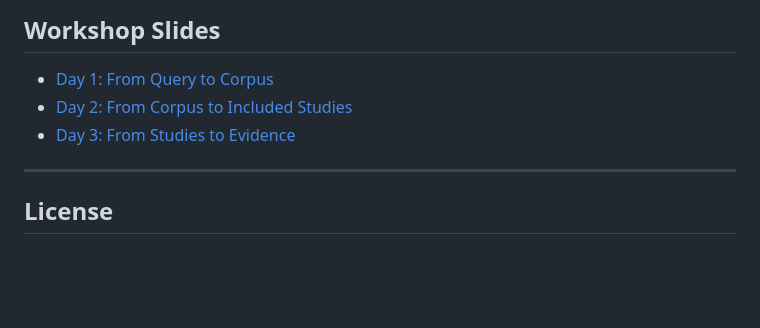
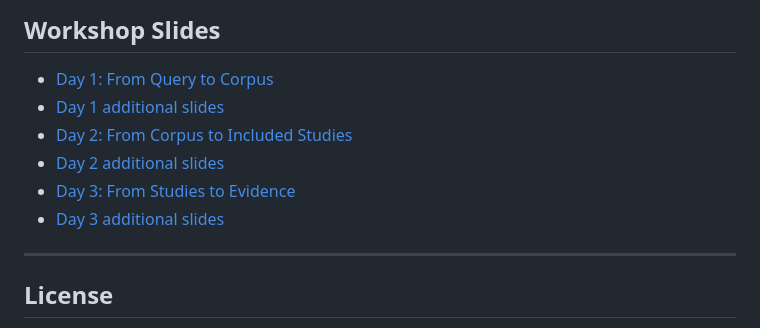
Before and after one commit to mboudour/ai-assisted-systematic-reviews-and-meta-analysis, a Markdown page: README.md, the part around the change. Drawn GitHub-style; blank space fills up the shorter version.

```diff
--- a/README.md
+++ b/README.md
@@ -88,8 +88,11 @@ A manuscript describing the workshope is available here:
 ## Workshop Slides
 
 - [Day 1: From Query to Corpus](./slides/day1_slides.pdf)
+- [Day 1 additional slides](./slides/additional_slides_day1.pdf)
 - [Day 2: From Corpus to Included Studies](./slides/day2_slides.pdf)
+- [Day 2 additional slides](./slides/additional_slides_day2.pdf)
 - [Day 3: From Studies to Evidence](./slides/day3_slides.pdf)
+- [Day 3 additional slides](./slides/additional_slides_day3.pdf)
 
 ---
 
```
